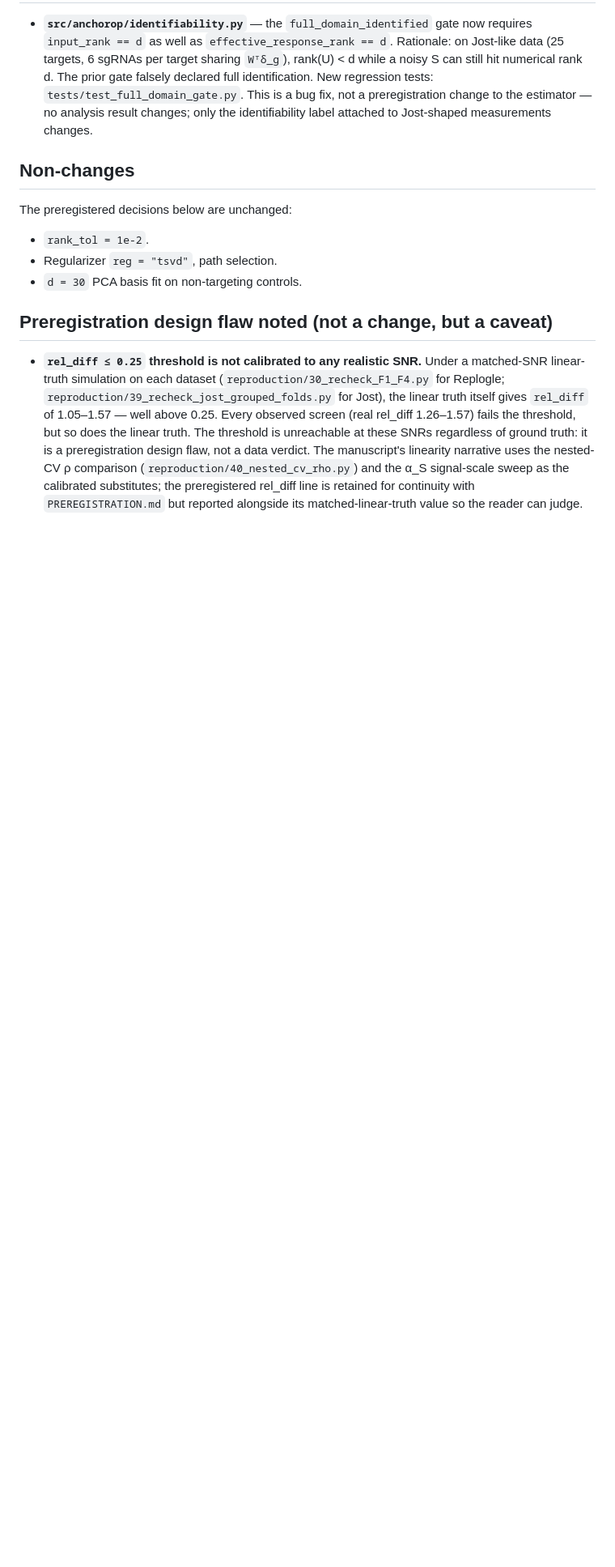
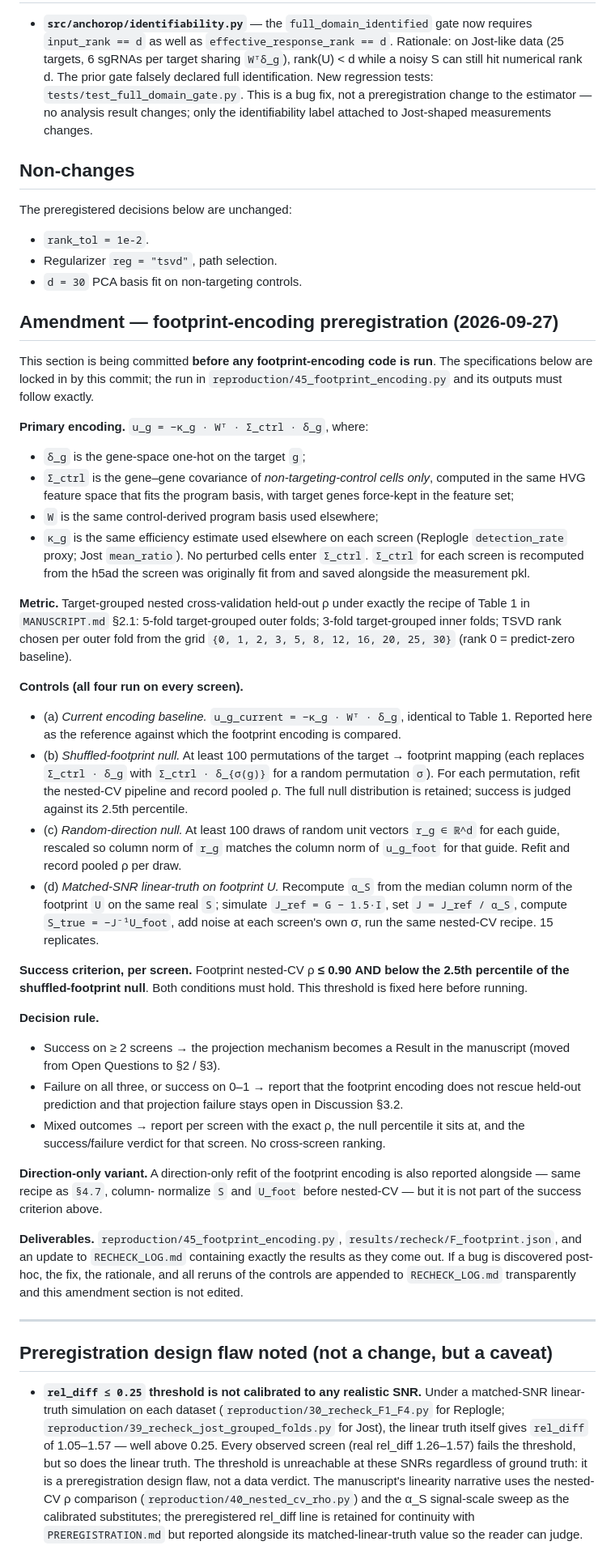
Before and after one commit to manarai/Anchor-op, a Markdown page: PREREGISTRATION_AMENDMENT.md, the part around the change. Shown at 81% size. Rendered like a GitHub page; blank space fills up the shorter version.

Commit message:
preregistration: footprint-encoding amendment before any run
Locks in encoding u_g = −κ_g · W^T · Σ_ctrl · δ_g (Σ_ctrl from NT
controls only, same HVG feature set, targets force-kept), the
target-grouped nested-CV metric, the four controls (current-encoding
baseline; shuffled-footprint null ≥ 100 permutations; random-direction
null ≥ 100 draws; matched-SNR linear-truth on footprint U with α_S
re-derived), and the success criterion (footprint ρ ≤ 0.90 AND below
the 2.5th percentile of shuffled-footprint null, per screen).

Decision rule:
  - ≥ 2 screens success → projection mechanism becomes a Result.
  - failure or ≤ 1 → report the encoding does not rescue prediction;
    projection failure stays open.
  - mixed → per-screen reporting; no cross-screen ranking.

Committed before any footprint code runs, so the success criterion
is fixed independently of the outcome.

Co-Authored-By: Claude Opus 4.7 <noreply@anthropic.com>

```diff
--- a/PREREGISTRATION_AMENDMENT.md
+++ b/PREREGISTRATION_AMENDMENT.md
@@ -50,6 +50,82 @@ The preregistered decisions below are unchanged:
 - Regularizer `reg = "tsvd"`, path selection.
 - `d = 30` PCA basis fit on non-targeting controls.
 
+## Amendment — footprint-encoding preregistration (2026-09-27)
+
+This section is being committed **before any footprint-encoding code
+is run**. The specifications below are locked in by this commit; the
+run in `reproduction/45_footprint_encoding.py` and its outputs must
+follow exactly.
+
+**Primary encoding.**
+`u_g = −κ_g · Wᵀ · Σ_ctrl · δ_g`, where:
+- `δ_g` is the gene-space one-hot on the target `g`;
+- `Σ_ctrl` is the gene–gene covariance of *non-targeting-control cells
+  only*, computed in the same HVG feature space that fits the program
+  basis, with target genes force-kept in the feature set;
+- `W` is the same control-derived program basis used elsewhere;
+- `κ_g` is the same efficiency estimate used elsewhere on each screen
+  (Replogle `detection_rate` proxy; Jost `mean_ratio`).
+No perturbed cells enter `Σ_ctrl`. `Σ_ctrl` for each screen is
+recomputed from the h5ad the screen was originally fit from and saved
+alongside the measurement pkl.
+
+**Metric.**
+Target-grouped nested cross-validation held-out ρ under exactly the
+recipe of Table 1 in `MANUSCRIPT.md` §2.1: 5-fold target-grouped
+outer folds; 3-fold target-grouped inner folds; TSVD rank chosen per
+outer fold from the grid `{0, 1, 2, 3, 5, 8, 12, 16, 20, 25, 30}`
+(rank 0 = predict-zero baseline).
+
+**Controls (all four run on every screen).**
+- (a) *Current encoding baseline.* `u_g_current = −κ_g · Wᵀ · δ_g`,
+  identical to Table 1. Reported here as the reference against which
+  the footprint encoding is compared.
+- (b) *Shuffled-footprint null.* At least 100 permutations of the
+  target → footprint mapping (each replaces `Σ_ctrl · δ_g` with
+  `Σ_ctrl · δ_{σ(g)}` for a random permutation `σ`). For each
+  permutation, refit the nested-CV pipeline and record pooled ρ. The
+  full null distribution is retained; success is judged against its
+  2.5th percentile.
+- (c) *Random-direction null.* At least 100 draws of random unit
+  vectors `r_g ∈ ℝ^d` for each guide, rescaled so column norm of `r_g`
+  matches the column norm of `u_g_foot` for that guide. Refit and
+  record pooled ρ per draw.
+- (d) *Matched-SNR linear-truth on footprint U.* Recompute `α_S` from
+  the median column norm of the footprint `U` on the same real `S`;
+  simulate `J_ref = G − 1.5·I`, set `J = J_ref / α_S`, compute
+  `S_true = −J⁻¹U_foot`, add noise at each screen's own σ, run the
+  same nested-CV recipe. 15 replicates.
+
+**Success criterion, per screen.**
+Footprint nested-CV ρ **≤ 0.90 AND below the 2.5th percentile of the
+shuffled-footprint null**. Both conditions must hold. This threshold
+is fixed here before running.
+
+**Decision rule.**
+- Success on ≥ 2 screens → the projection mechanism becomes a Result
+  in the manuscript (moved from Open Questions to §2 / §3).
+- Failure on all three, or success on 0–1 → report that the footprint
+  encoding does not rescue held-out prediction and that projection
+  failure stays open in Discussion §3.2.
+- Mixed outcomes → report per screen with the exact ρ, the null
+  percentile it sits at, and the success/failure verdict for that
+  screen. No cross-screen ranking.
+
+**Direction-only variant.** A direction-only refit of the footprint
+encoding is also reported alongside — same recipe as `§4.7`, column-
+normalize `S` and `U_foot` before nested-CV — but it is not part of
+the success criterion above.
+
+**Deliverables.** `reproduction/45_footprint_encoding.py`,
+`results/recheck/F_footprint.json`, and an update to `RECHECK_LOG.md`
+containing exactly the results as they come out. If a bug is
+discovered post-hoc, the fix, the rationale, and all reruns of the
+controls are appended to `RECHECK_LOG.md` transparently and this
+amendment section is not edited.
+
+---
+
 ## Preregistration design flaw noted (not a change, but a caveat)
 
 - **`rel_diff ≤ 0.25` threshold is not calibrated to any realistic
```
